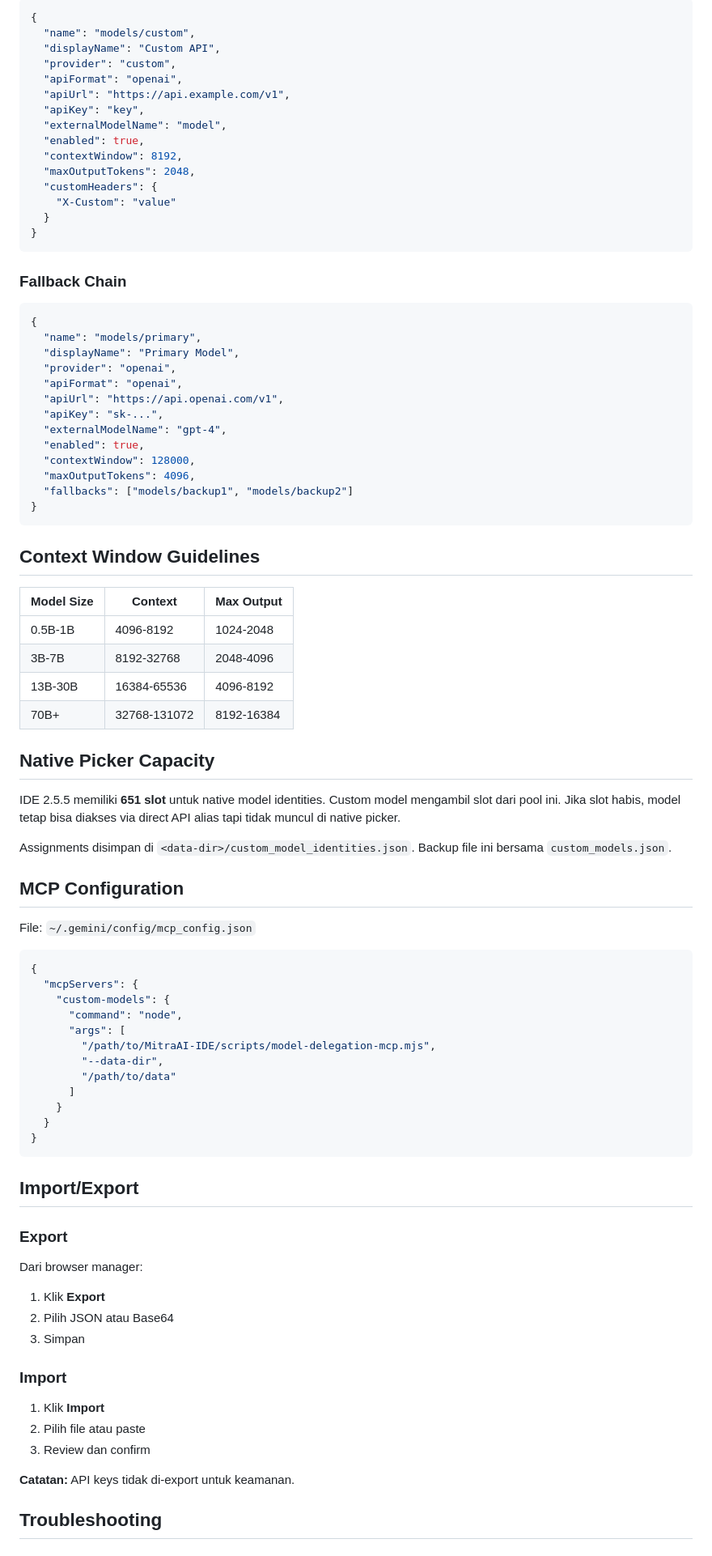
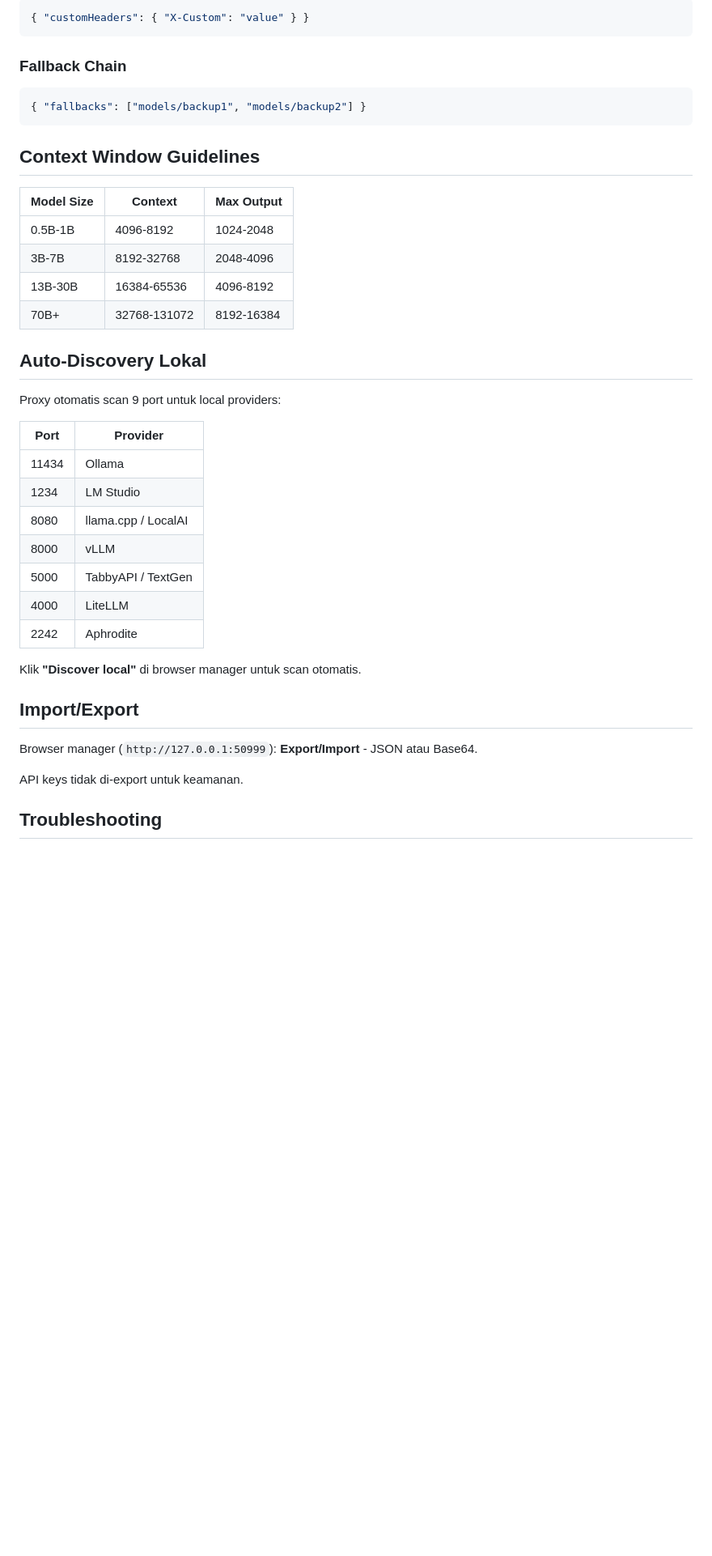
Before and after one commit to qomaruddindjamal/MitraAI-IDE, a Markdown page: docs/CONFIGURATION.md, the part around one of its changes. Shown at 81% size. GitHub-like rendering; blank space fills up the shorter version.

````diff
--- a/docs/CONFIGURATION.md
+++ b/docs/CONFIGURATION.md
@@ -203,37 +355,10 @@ Di IDE picker akan muncul:
 ```json
-{
-  "name": "models/custom",
-  "displayName": "Custom API",
-  "provider": "custom",
-  "apiFormat": "openai",
-  "apiUrl": "https://api.example.com/v1",
-  "apiKey": "key",
-  "externalModelName": "model",
-  "enabled": true,
-  "contextWindow": 8192,
-  "maxOutputTokens": 2048,
-  "customHeaders": {
-    "X-Custom": "value"
-  }
-}
+{ "customHeaders": { "X-Custom": "value" } }
 ```
 
 ### Fallback Chain
-
 ```json
-{
-  "name": "models/primary",
-  "displayName": "Primary Model",
-  "provider": "openai",
-  "apiFormat": "openai",
-  "apiUrl": "https://api.openai.com/v1",
-  "apiKey": "sk-...",
-  "externalModelName": "gpt-4",
-  "enabled": true,
-  "contextWindow": 128000,
-  "maxOutputTokens": 4096,
-  "fallbacks": ["models/backup1", "models/backup2"]
-}
+{ "fallbacks": ["models/backup1", "models/backup2"] }
 ```
 
 ## Context Window Guidelines
@@ -245,47 +370,27 @@ Di IDE picker akan muncul:
 | 13B-30B | 16384-65536 | 4096-8192 |
 | 70B+ | 32768-131072 | 8192-16384 |
 
-## Native Picker Capacity
+## Auto-Discovery Lokal
 
-IDE 2.5.5 memiliki **651 slot** untuk native model identities. Custom model mengambil slot dari pool ini. Jika slot habis, model tetap bisa diakses via direct API alias tapi tidak muncul di native picker.
+Proxy otomatis scan 9 port untuk local providers:
 
-Assignments disimpan di `<data-dir>/custom_model_identities.json`. Backup file ini bersama `custom_models.json`.
+| Port | Provider |
+|------|----------|
+| 11434 | Ollama |
+| 1234 | LM Studio |
+| 8080 | llama.cpp / LocalAI |
+| 8000 | vLLM |
+| 5000 | TabbyAPI / TextGen |
+| 4000 | LiteLLM |
+| 2242 | Aphrodite |
 
-## MCP Configuration
-
-File: `~/.gemini/config/mcp_config.json`
-
-```json
-{
-  "mcpServers": {
-    "custom-models": {
-      "command": "node",
-      "args": [
-        "/path/to/MitraAI-IDE/scripts/model-delegation-mcp.mjs",
-        "--data-dir",
-        "/path/to/data"
-      ]
-    }
-  }
-}
-```
+Klik **"Discover local"** di browser manager untuk scan otomatis.
 
 ## Import/Export
 
-### Export
+Browser manager (`http://127.0.0.1:50999`): **Export/Import** - JSON atau Base64.
 
-Dari browser manager:
-1. Klik **Export**
-2. Pilih JSON atau Base64
-3. Simpan
-
-### Import
-
-1. Klik **Import**
-2. Pilih file atau paste
-3. Review dan confirm
-
-**Catatan:** API keys tidak di-export untuk keamanan.
+API keys tidak di-export untuk keamanan.
 
 ## Troubleshooting
 
````
Also changed, not shown: other parts of docs/CONFIGURATION.md (+276 -136 lines), README.md (+1 -0 lines).
